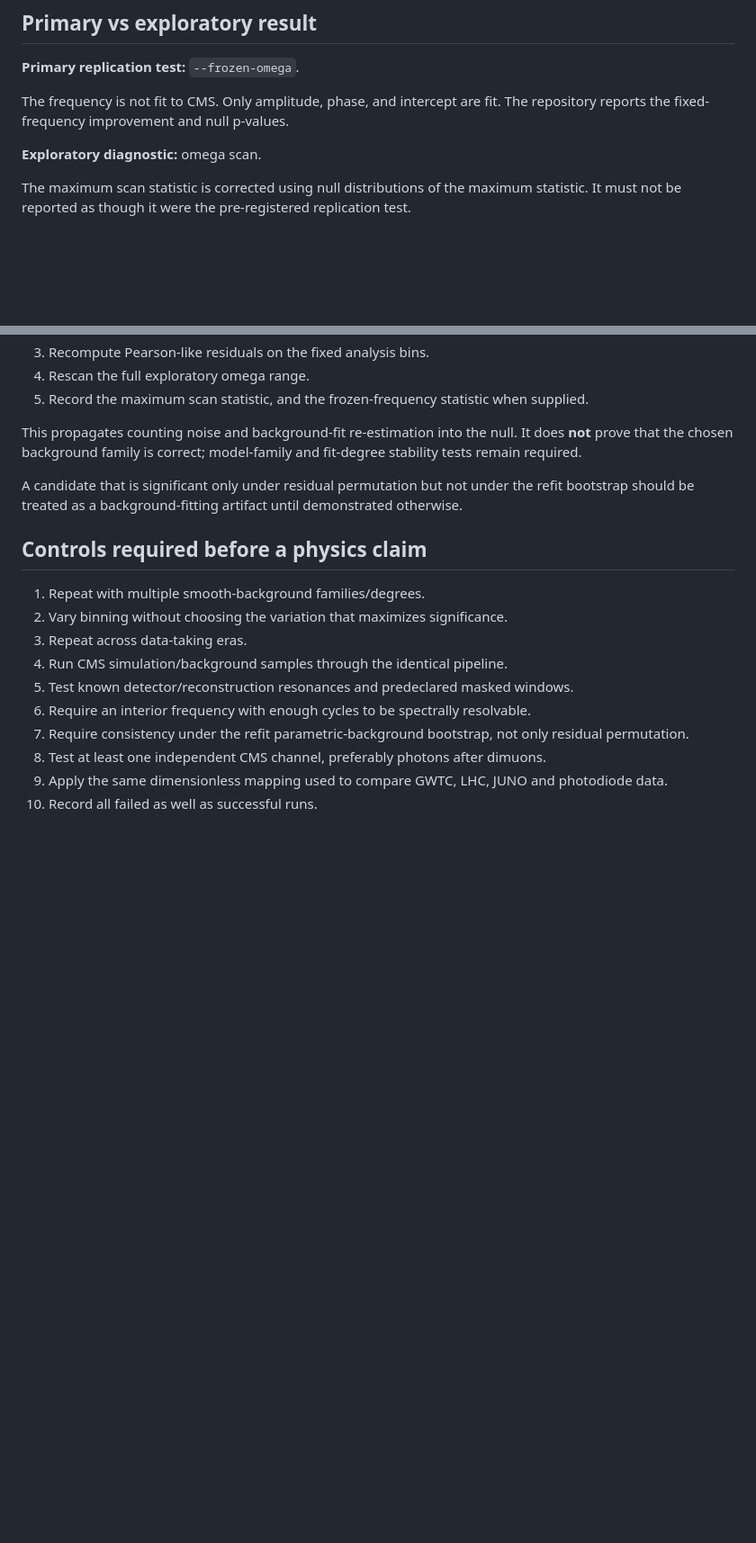
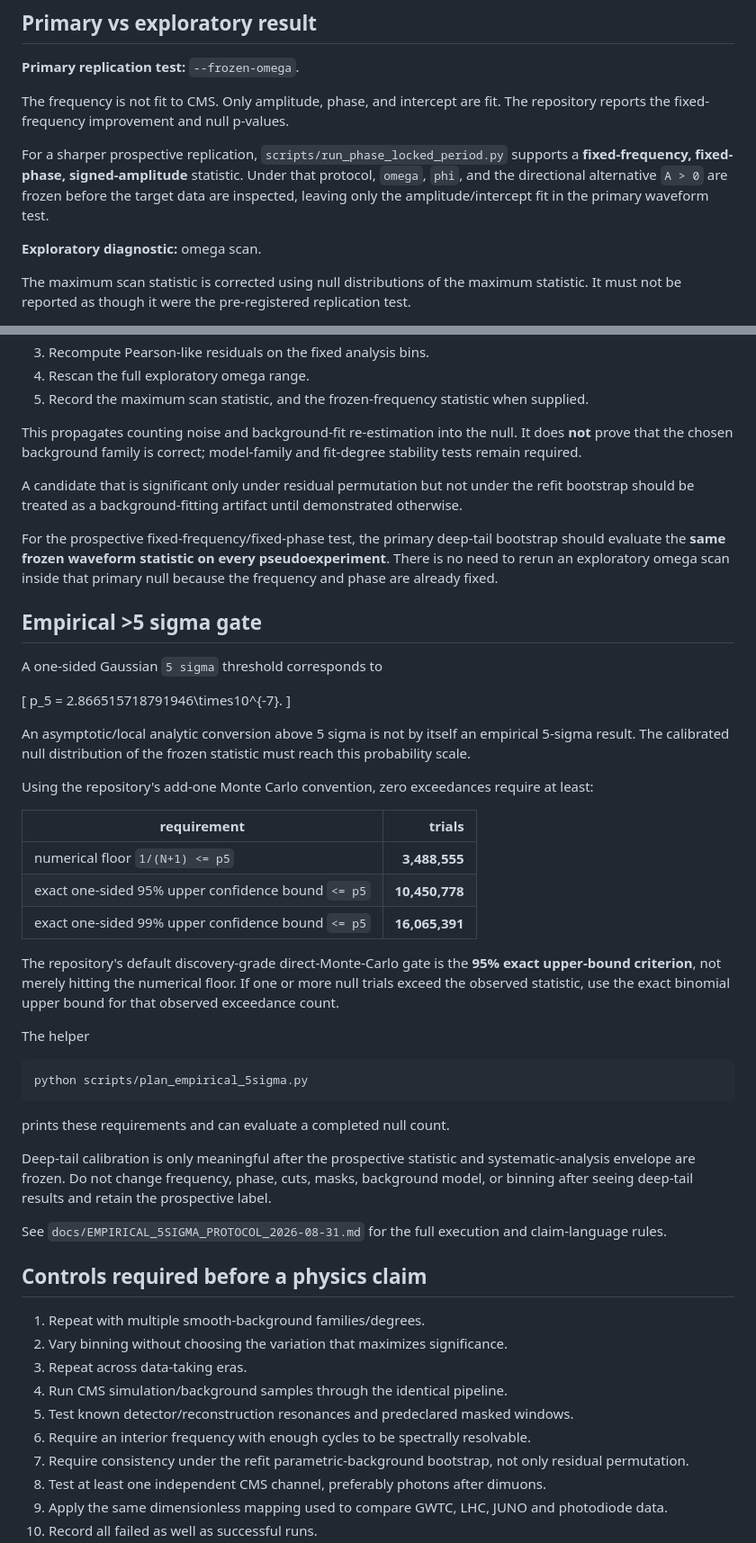
Before and after one commit to rickyjreyes/wct-cms, a Markdown page: docs/ANALYSIS_PROTOCOL.md, 2 parts joined by grey strips. Shown at 90% size. Drawn GitHub-style; blank space fills up the shorter version.

Commit message:
Define empirical five-sigma gate in analysis protocol

````diff
--- a/docs/ANALYSIS_PROTOCOL.md
+++ b/docs/ANALYSIS_PROTOCOL.md
@@ -17,6 +17,8 @@ where `omega` should be frozen from the external WCT analysis before the CMS res
 **Primary replication test:** `--frozen-omega`.
 
 The frequency is not fit to CMS. Only amplitude, phase, and intercept are fit. The repository reports the fixed-frequency improvement and null p-values.
+
+For a sharper prospective replication, `scripts/run_phase_locked_period.py` supports a **fixed-frequency, fixed-phase, signed-amplitude** statistic. Under that protocol, `omega`, `phi`, and the directional alternative `A > 0` are frozen before the target data are inspected, leaving only the amplitude/intercept fit in the primary waveform test.
 
 **Exploratory diagnostic:** omega scan.
 
@@ -108,6 +110,40 @@ This propagates counting noise and background-fit re-estimation into the null. I
 
 A candidate that is significant only under residual permutation but not under the refit bootstrap should be treated as a background-fitting artifact until demonstrated otherwise.
 
+For the prospective fixed-frequency/fixed-phase test, the primary deep-tail bootstrap should evaluate the **same frozen waveform statistic on every pseudoexperiment**. There is no need to rerun an exploratory omega scan inside that primary null because the frequency and phase are already fixed.
+
+## Empirical >5 sigma gate
+
+A one-sided Gaussian `5 sigma` threshold corresponds to
+
+\[
+p_5 = 2.866515718791946\times10^{-7}.
+\]
+
+An asymptotic/local analytic conversion above 5 sigma is not by itself an empirical 5-sigma result. The calibrated null distribution of the frozen statistic must reach this probability scale.
+
+Using the repository's add-one Monte Carlo convention, zero exceedances require at least:
+
+| requirement | trials |
+|---|---:|
+| numerical floor `1/(N+1) <= p5` | **3,488,555** |
+| exact one-sided 95% upper confidence bound `<= p5` | **10,450,778** |
+| exact one-sided 99% upper confidence bound `<= p5` | **16,065,391** |
+
+The repository's default discovery-grade direct-Monte-Carlo gate is the **95% exact upper-bound criterion**, not merely hitting the numerical floor. If one or more null trials exceed the observed statistic, use the exact binomial upper bound for that observed exceedance count.
+
+The helper
+
+```bash
+python scripts/plan_empirical_5sigma.py
+```
+
+prints these requirements and can evaluate a completed null count.
+
+Deep-tail calibration is only meaningful after the prospective statistic and systematic-analysis envelope are frozen. Do not change frequency, phase, cuts, masks, background model, or binning after seeing deep-tail results and retain the prospective label.
+
+See `docs/EMPIRICAL_5SIGMA_PROTOCOL_2026-08-31.md` for the full execution and claim-language rules.
+
 ## Controls required before a physics claim
 
 1. Repeat with multiple smooth-background families/degrees.
````
Also changed, not shown: other parts of docs/ANALYSIS_PROTOCOL.md (+1 -0 lines).
